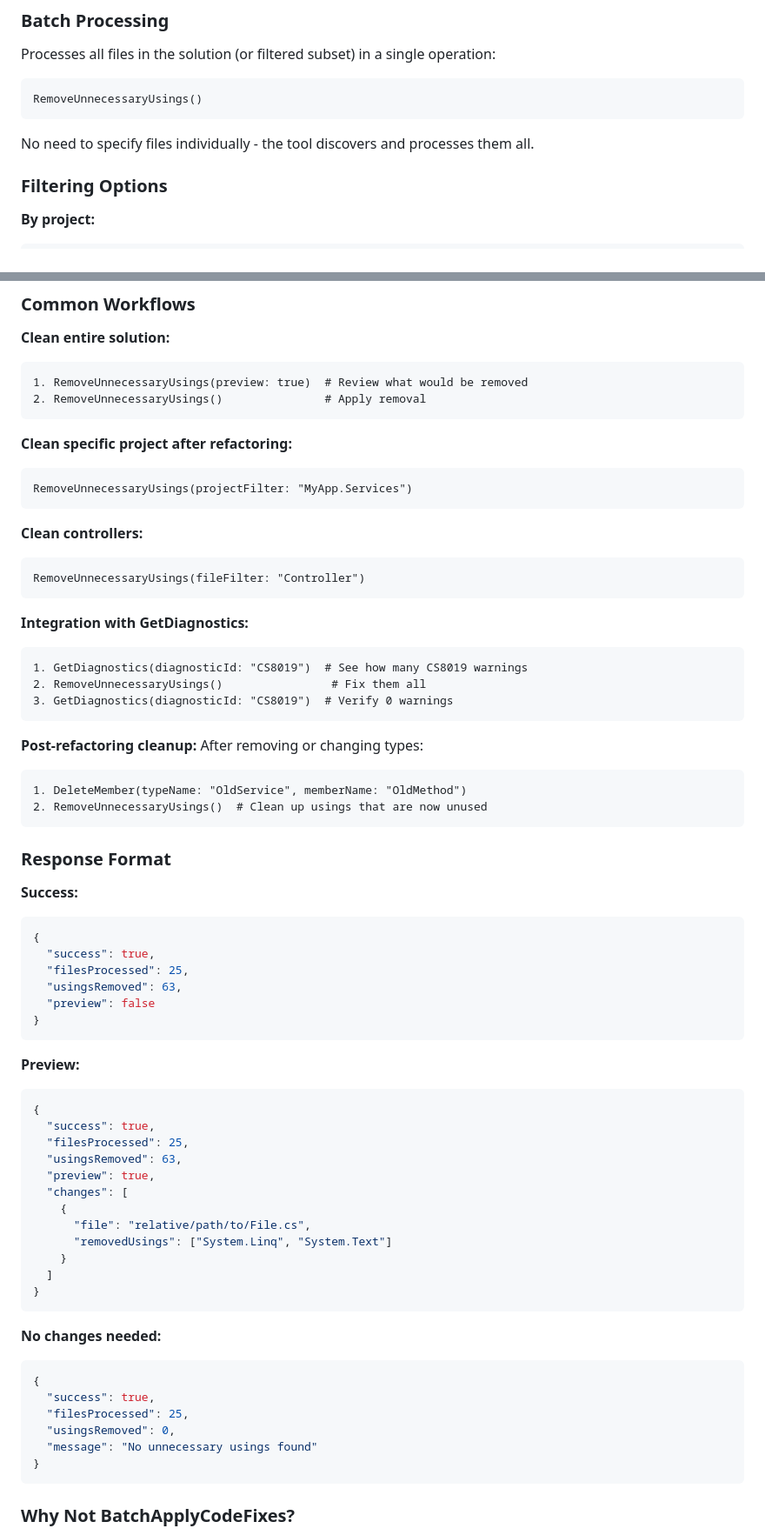
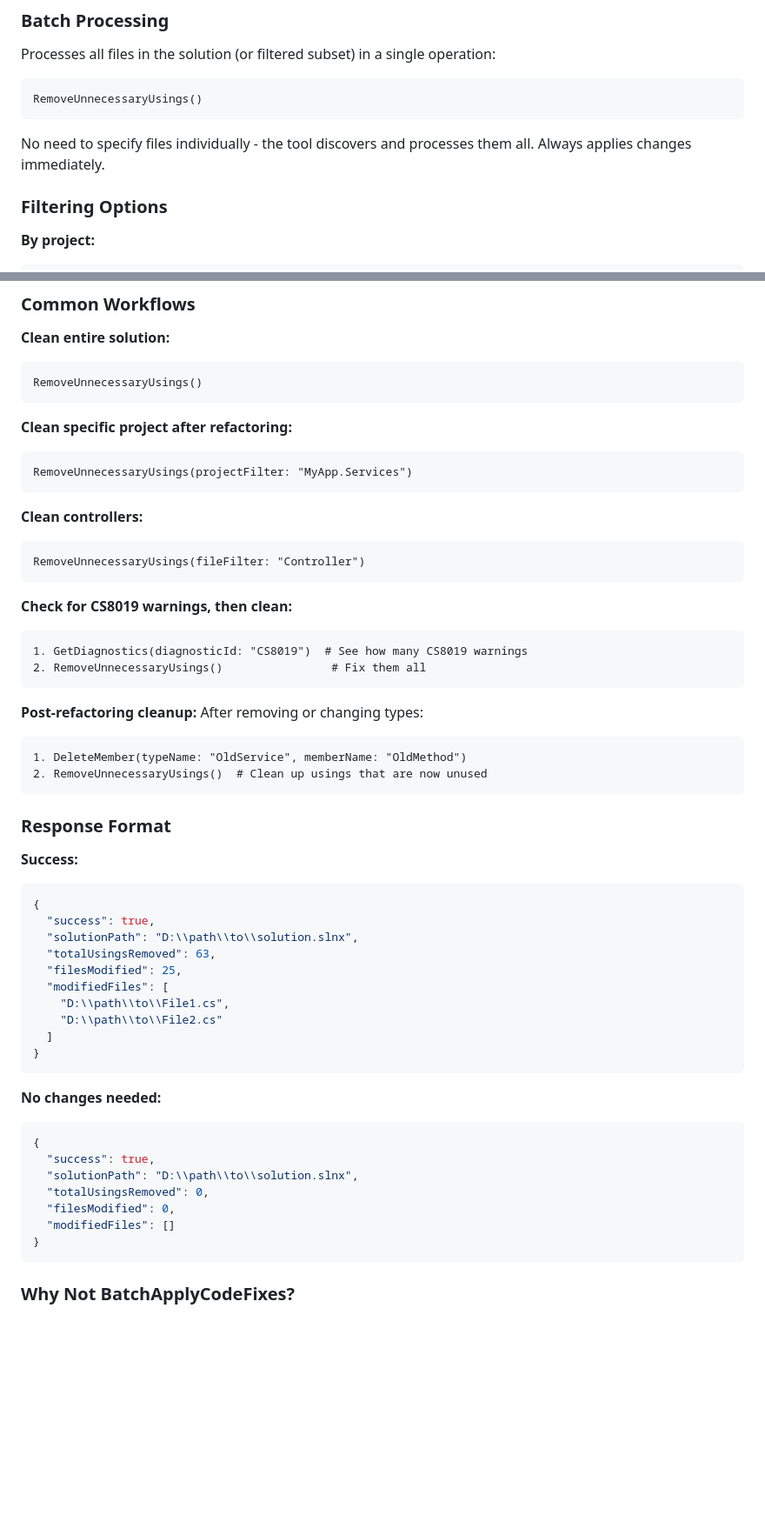
Before and after one commit to BeinerChes/RoslynMcpServer, a Markdown page: docs/tools/RemoveUnnecessaryUsings.md, 2 parts joined by grey strips. Shown at 87% size. GitHub-like rendering; blank space fills up the shorter version.

````diff
--- a/docs/tools/RemoveUnnecessaryUsings.md
+++ b/docs/tools/RemoveUnnecessaryUsings.md
@@ -179,7 +178,7 @@ Processes all files in the solution (or filtered subset) in a single operation:
 RemoveUnnecessaryUsings()
 ```
 
-No need to specify files individually - the tool discovers and processes them all.
+No need to specify files individually - the tool discovers and processes them all. Always applies changes immediately.
 
 ### Filtering Options
 
@@ -247,8 +216,7 @@ These typically have auto-generated usings that shouldn't be manually removed.
 
 **Clean entire solution:**
 ```
-1. RemoveUnnecessaryUsings(preview: true)  # Review what would be removed
-2. RemoveUnnecessaryUsings()               # Apply removal
+RemoveUnnecessaryUsings()
 ```
 
 **Clean specific project after refactoring:**
@@ -261,11 +229,10 @@ RemoveUnnecessaryUsings(projectFilter: "MyApp.Services")
 RemoveUnnecessaryUsings(fileFilter: "Controller")
 ```
 
-**Integration with GetDiagnostics:**
+**Check for CS8019 warnings, then clean:**
 ```
 1. GetDiagnostics(diagnosticId: "CS8019")  # See how many CS8019 warnings
 2. RemoveUnnecessaryUsings()                # Fix them all
-3. GetDiagnostics(diagnosticId: "CS8019")  # Verify 0 warnings
 ```
 
 **Post-refactoring cleanup:**
@@ -281,24 +248,12 @@ After removing or changing types:
 ```json
 {
   "success": true,
-  "filesProcessed": 25,
-  "usingsRemoved": 63,
-  "preview": false
-}
-```
-
-**Preview:**
-```json
-{
-  "success": true,
-  "filesProcessed": 25,
-  "usingsRemoved": 63,
-  "preview": true,
-  "changes": [
-    {
-      "file": "relative/path/to/File.cs",
-      "removedUsings": ["System.Linq", "System.Text"]
-    }
+  "solutionPath": "D:\\path\\to\\solution.slnx",
+  "totalUsingsRemoved": 63,
+  "filesModified": 25,
+  "modifiedFiles": [
+    "D:\\path\\to\\File1.cs",
+    "D:\\path\\to\\File2.cs"
   ]
 }
 ```
@@ -307,9 +262,10 @@ After removing or changing types:
 ```json
 {
   "success": true,
-  "filesProcessed": 25,
-  "usingsRemoved": 0,
-  "message": "No unnecessary usings found"
+  "solutionPath": "D:\\path\\to\\solution.slnx",
+  "totalUsingsRemoved": 0,
+  "filesModified": 0,
+  "modifiedFiles": []
 }
 ```
 
````
Also changed, not shown: other parts of docs/tools/RemoveUnnecessaryUsings.md (+7 -38 lines), Instructions/Topics/tools.md (+2 -0 lines).
